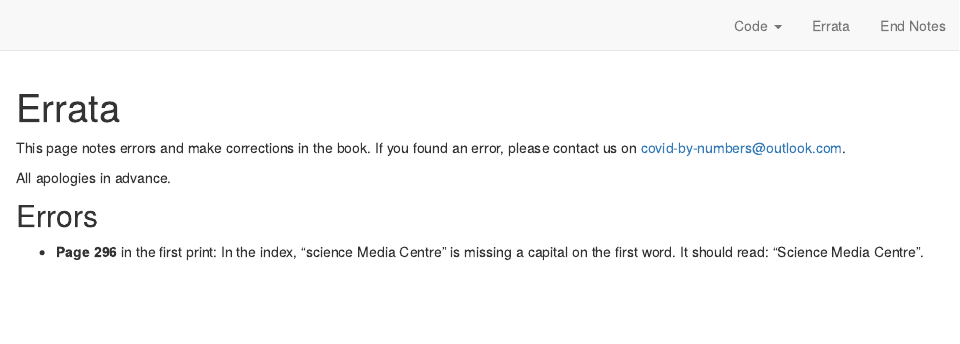
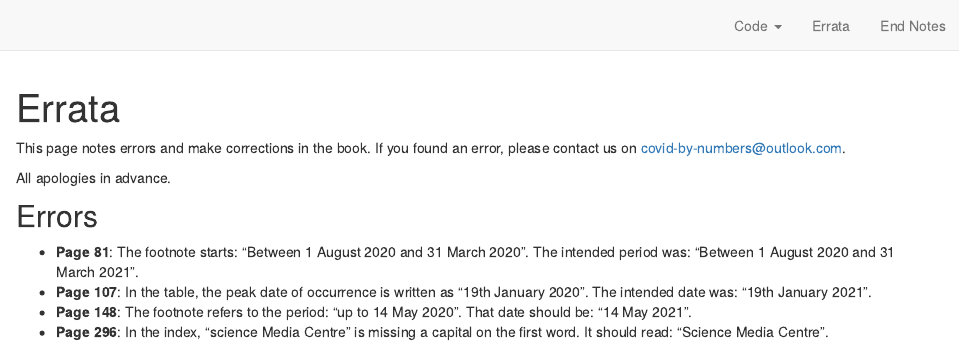
Before and after one commit to covid-by-numbers/covid-by-numbers.github.io, an R Markdown document (errata.Rmd): the page in a window 1100 px wide, from its top. Rendered offline with R 4.5, knitr and Pandoc, with nearby package versions; drawn as R Markdown's standard HTML page in place of the format the file asks for.

Commit message:
Adding errata

```diff
--- a/errata.Rmd
+++ b/errata.Rmd
@@ -14,4 +14,7 @@ All apologies in advance.
 
 ## Errors
 
-- **Page 296** in the first print: In the index, "science Media Centre" is missing a capital on the first word. It should read: "Science Media Centre".
+- **Page 81**: The footnote starts: "Between 1 August 2020 and 31 March 2020". The intended period was: "Between 1 August 2020 and 31 March 2021".
+- **Page 107**: In the table, the peak date of occurrence is written as "19th January 2020". The intended date was: "19th January 2021".
+- **Page 148**: The footnote refers to the period: "up to 14 May 2020". That date should be: "14 May 2021".
+- **Page 296**: In the index, "science Media Centre" is missing a capital on the first word. It should read: "Science Media Centre".
```
Also changed, not shown: docs/search.json, 1 other file.
